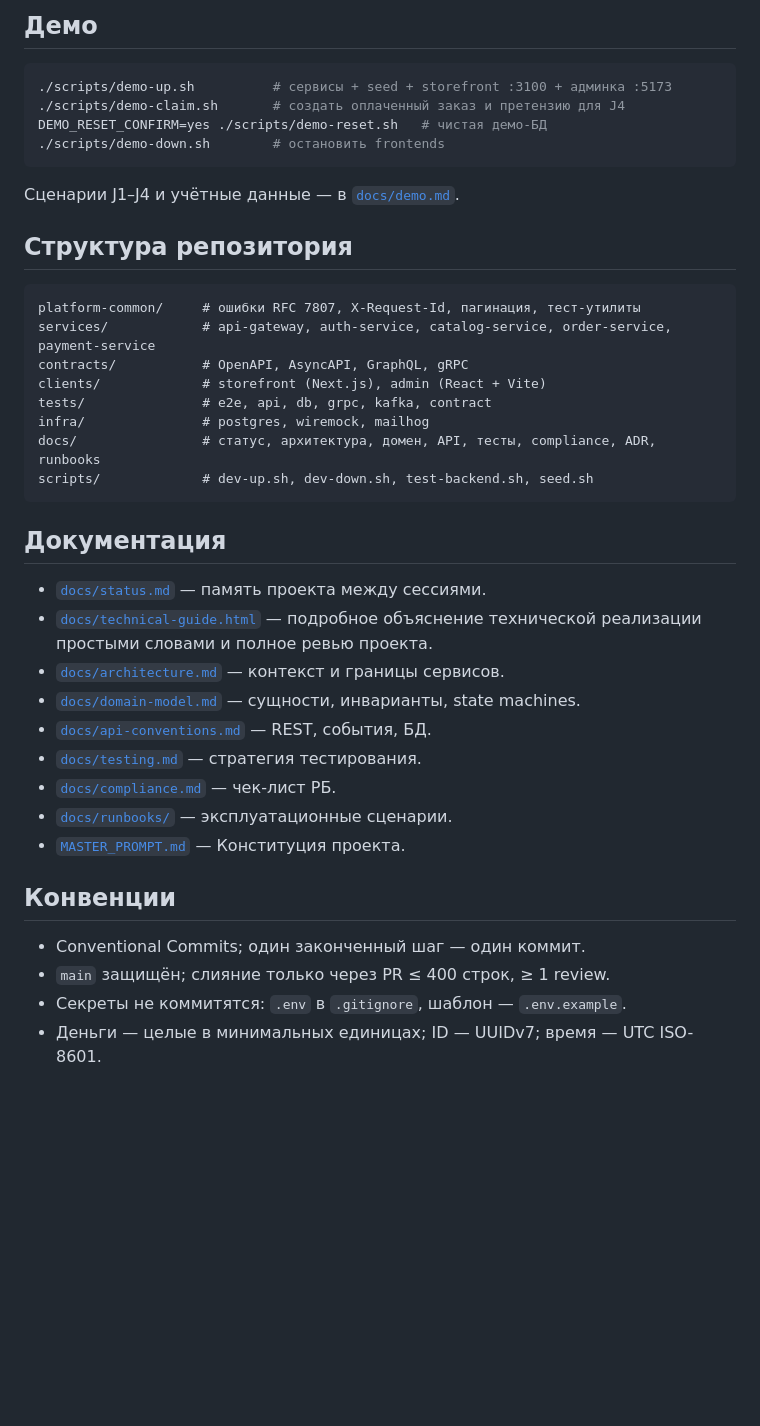
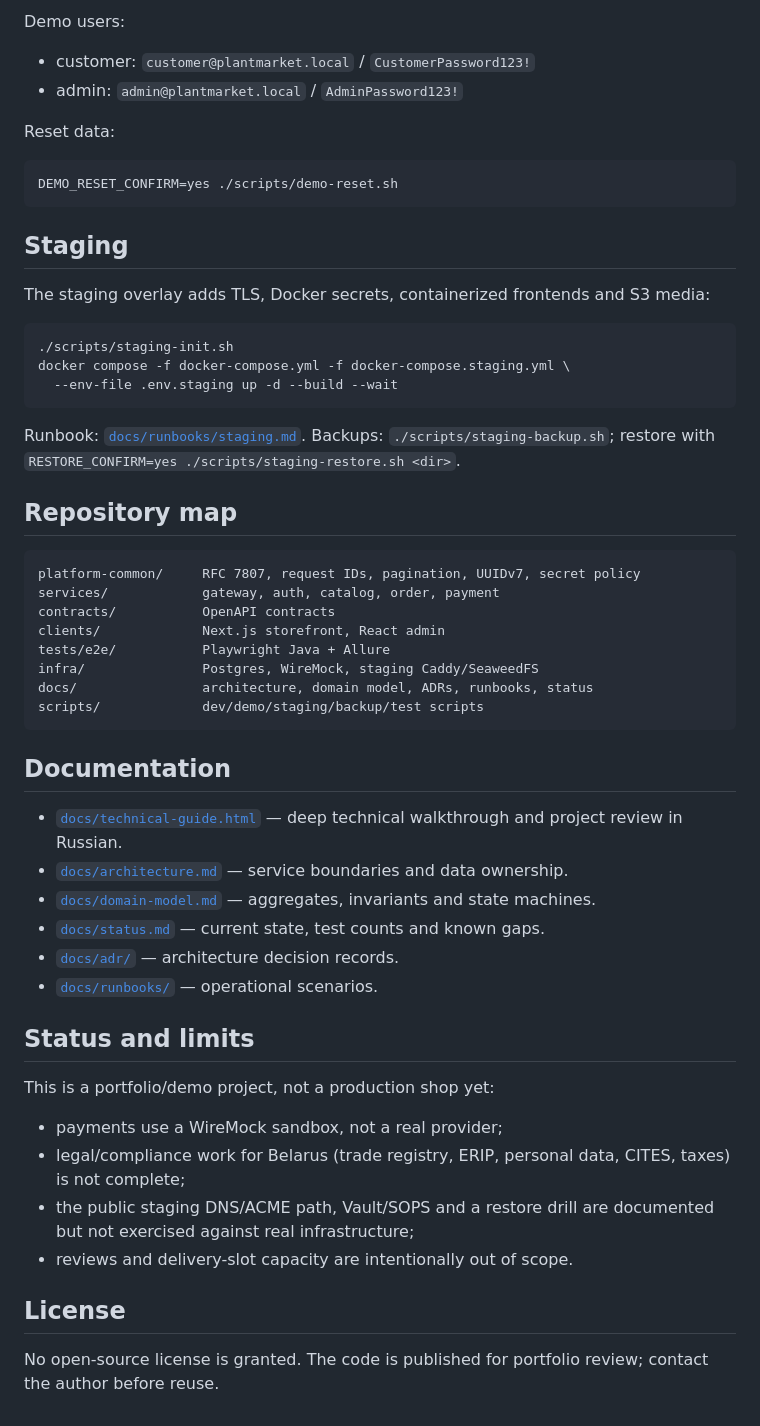
Before and after one commit to romaminsk/plant-market, a Markdown page: README.md, the part around one of its changes. GitHub-like rendering; blank space fills up the shorter version.

````diff
--- a/README.md
+++ b/README.md
@@ -59,43 +124,63 @@ pnpm dev:admin
 
-## Демо
+Demo users:
+
+- customer: `customer@plantmarket.local` / `CustomerPassword123!`
+- admin: `admin@plantmarket.local` / `AdminPassword123!`
+
+Reset data:
 
 ```bash
-./scripts/demo-up.sh          # сервисы + seed + storefront :3100 + админка :5173
-./scripts/demo-claim.sh       # создать оплаченный заказ и претензию для J4
-DEMO_RESET_CONFIRM=yes ./scripts/demo-reset.sh   # чистая демо-БД
-./scripts/demo-down.sh        # остановить frontends
+DEMO_RESET_CONFIRM=yes ./scripts/demo-reset.sh
 ```
 
-Сценарии J1–J4 и учётные данные — в [`docs/demo.md`](docs/demo.md).
+## Staging
 
-## Структура репозитория
+The staging overlay adds TLS, Docker secrets, containerized frontends and S3 media:
 
-```
-platform-common/     # ошибки RFC 7807, X-Request-Id, пагинация, тест-утилиты
-services/            # api-gateway, auth-service, catalog-service, order-service, payment-service
-contracts/           # OpenAPI, AsyncAPI, GraphQL, gRPC
-clients/             # storefront (Next.js), admin (React + Vite)
-tests/               # e2e, api, db, grpc, kafka, contract
-infra/               # postgres, wiremock, mailhog
-docs/                # статус, архитектура, домен, API, тесты, compliance, ADR, runbooks
-scripts/             # dev-up.sh, dev-down.sh, test-backend.sh, seed.sh
+```bash
+./scripts/staging-init.sh
+docker compose -f docker-compose.yml -f docker-compose.staging.yml \
+  --env-file .env.staging up -d --build --wait
 ```
 
-## Документация
+Runbook: [`docs/runbooks/staging.md`](docs/runbooks/staging.md). Backups:
+`./scripts/staging-backup.sh`; restore with `RESTORE_CONFIRM=yes ./scripts/staging-restore.sh <dir>`.
 
-- [`docs/status.md`](docs/status.md) — память проекта между сессиями.
-- [`docs/technical-guide.html`](docs/technical-guide.html) — подробное объяснение технической реализации простыми словами и полное ревью проекта.
-- [`docs/architecture.md`](docs/architecture.md) — контекст и границы сервисов.
-- [`docs/domain-model.md`](docs/domain-model.md) — сущности, инварианты, state machines.
-- [`docs/api-conventions.md`](docs/api-conventions.md) — REST, события, БД.
-- [`docs/testing.md`](docs/testing.md) — стратегия тестирования.
-- [`docs/compliance.md`](docs/compliance.md) — чек-лист РБ.
-- [`docs/runbooks/`](docs/runbooks/) — эксплуатационные сценарии.
-- [`MASTER_PROMPT.md`](MASTER_PROMPT.md) — Конституция проекта.
+## Repository map
 
-## Конвенции
+```text
+platform-common/     RFC 7807, request IDs, pagination, UUIDv7, secret policy
+services/            gateway, auth, catalog, order, payment
+contracts/           OpenAPI contracts
+clients/             Next.js storefront, React admin
+tests/e2e/           Playwright Java + Allure
+infra/               Postgres, WireMock, staging Caddy/SeaweedFS
+docs/                architecture, domain model, ADRs, runbooks, status
+scripts/             dev/demo/staging/backup/test scripts
+```
 
-- Conventional Commits; один законченный шаг — один коммит.
-- `main` защищён; слияние только через PR ≤ 400 строк, ≥ 1 review.
-- Секреты не коммитятся: `.env` в `.gitignore`, шаблон — `.env.example`.
-- Деньги — целые в минимальных единицах; ID — UUIDv7; время — UTC ISO-8601.
+## Documentation
+
+- [`docs/technical-guide.html`](docs/technical-guide.html) — deep technical walkthrough and project
+  review in Russian.
+- [`docs/architecture.md`](docs/architecture.md) — service boundaries and data ownership.
+- [`docs/domain-model.md`](docs/domain-model.md) — aggregates, invariants and state machines.
+- [`docs/status.md`](docs/status.md) — current state, test counts and known gaps.
+- [`docs/adr/`](docs/adr/) — architecture decision records.
+- [`docs/runbooks/`](docs/runbooks/) — operational scenarios.
+
+## Status and limits
+
+This is a portfolio/demo project, not a production shop yet:
+
+- payments use a WireMock sandbox, not a real provider;
+- legal/compliance work for Belarus (trade registry, ERIP, personal data, CITES, taxes) is not
+  complete;
+- the public staging DNS/ACME path, Vault/SOPS and a restore drill are documented but not exercised
+  against real infrastructure;
+- reviews and delivery-slot capacity are intentionally out of scope.
+
+## License
+
+No open-source license is granted. The code is published for portfolio review; contact the author
+before reuse.
````
Also changed, not shown: other parts of README.md (+109 -44 lines), docs/screenshots/admin.jpg (added), docs/screenshots/catalog-hero.jpg (added), docs/screenshots/checkout.jpg (added), docs/screenshots/plant-detail.jpg (added).
